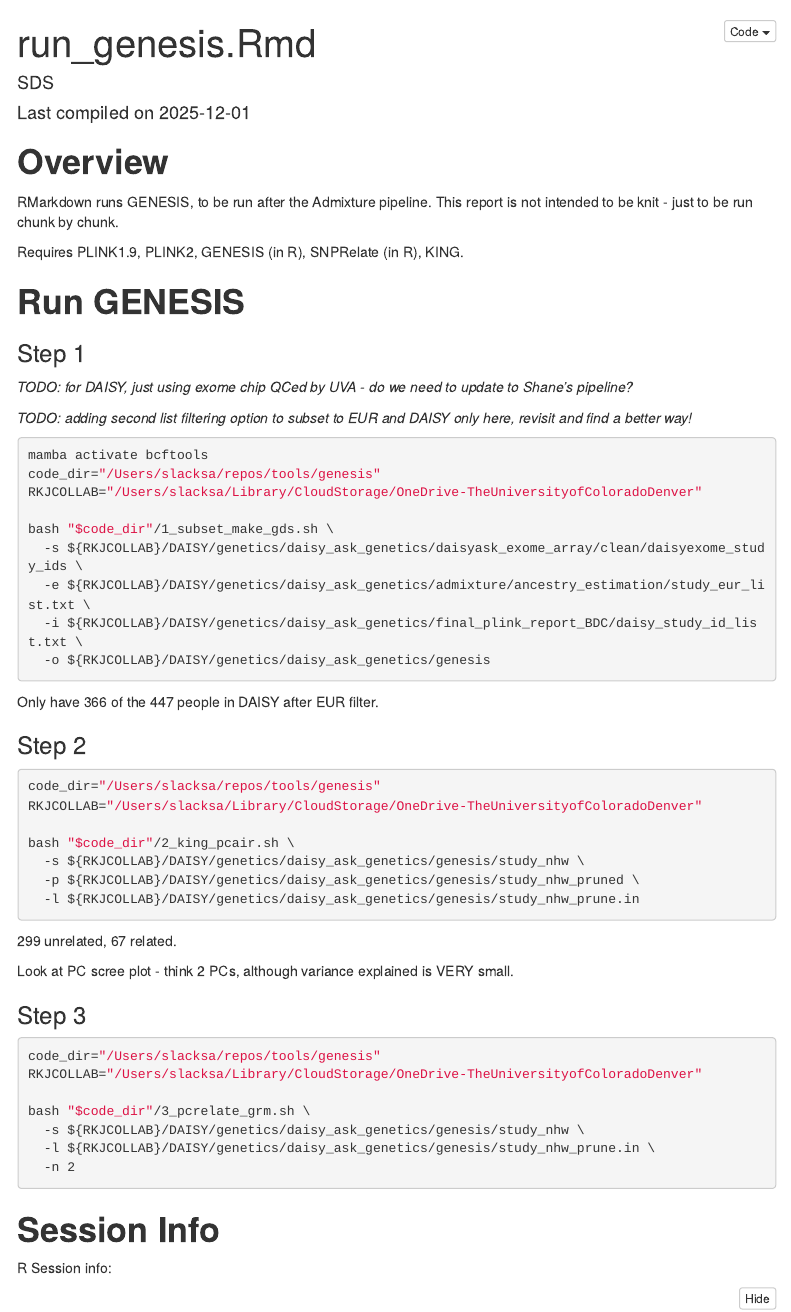
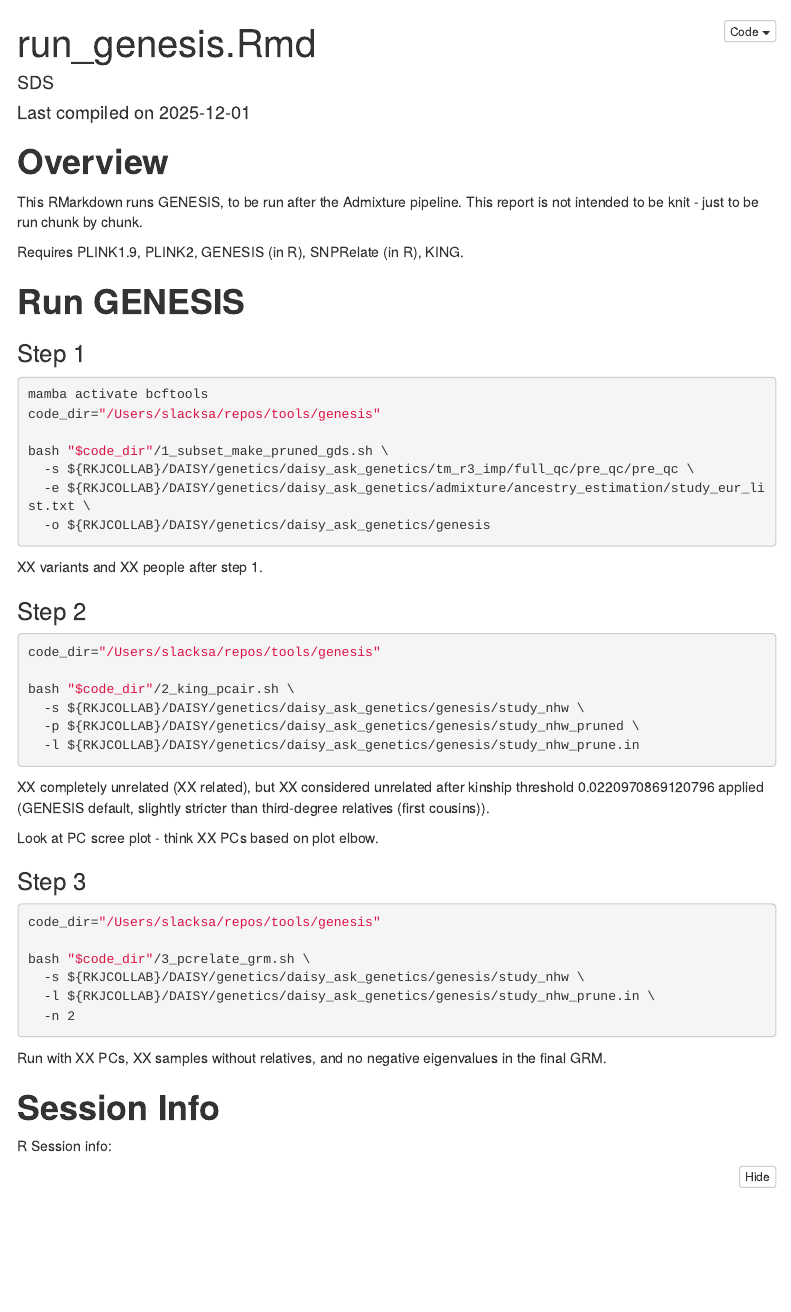
Before and after one commit to rkjcollab/tools, an R Markdown document (genesis/run_genesis.Rmd): the page in a window 1100 px wide, from its top. Rendered offline with R 4.5, knitr and Pandoc, with nearby package versions; folded parts are opened; menus at the side of the page are left out.

Commit message:
Update template running script

````diff
--- a/genesis/run_genesis.Rmd
+++ b/genesis/run_genesis.Rmd
@@ -24,42 +24,33 @@ library(data.table)
 
 # **Overview**
 
-RMarkdown runs GENESIS, to be run after the Admixture pipeline. This report is
-not intended to be knit - just to be run chunk by chunk.
+This RMarkdown runs GENESIS, to be run after the Admixture pipeline. This report
+is not intended to be knit - just to be run chunk by chunk.
 
 Requires PLINK1.9, PLINK2, GENESIS (in R), SNPRelate (in R), KING.
-
 
 # **Run GENESIS**
 
 ### Step 1
 
-*TODO: for DAISY, just using exome chip QCed by UVA - do we need to update to*
-*Shane's pipeline?*
-
-*TODO: adding second list filtering option to subset to EUR and DAISY only here,*
-*revisit and find a better way!*
 
 ```{zsh engine.opts='-i', eval = F}
 mamba activate bcftools
 code_dir="/Users/slacksa/repos/tools/genesis"
-RKJCOLLAB="/Users/slacksa/Library/CloudStorage/OneDrive-TheUniversityofColoradoDenver"
 
-bash "$code_dir"/1_subset_make_gds.sh \
-  -s ${RKJCOLLAB}/DAISY/genetics/daisy_ask_genetics/daisyask_exome_array/clean/daisyexome_study_ids \
+bash "$code_dir"/1_subset_make_pruned_gds.sh \
+  -s ${RKJCOLLAB}/DAISY/genetics/daisy_ask_genetics/tm_r3_imp/full_qc/pre_qc/pre_qc \
   -e ${RKJCOLLAB}/DAISY/genetics/daisy_ask_genetics/admixture/ancestry_estimation/study_eur_list.txt \
-  -i ${RKJCOLLAB}/DAISY/genetics/daisy_ask_genetics/final_plink_report_BDC/daisy_study_id_list.txt \
   -o ${RKJCOLLAB}/DAISY/genetics/daisy_ask_genetics/genesis
 
 ```
 
-Only have 366 of the 447 people in DAISY after EUR filter.
+XX variants and XX people after step 1.
 
 ### Step 2
 
 ```{zsh engine.opts='-i', eval = F}
 code_dir="/Users/slacksa/repos/tools/genesis"
-RKJCOLLAB="/Users/slacksa/Library/CloudStorage/OneDrive-TheUniversityofColoradoDenver"
 
 bash "$code_dir"/2_king_pcair.sh \
   -s ${RKJCOLLAB}/DAISY/genetics/daisy_ask_genetics/genesis/study_nhw \
@@ -68,15 +59,16 @@ bash "$code_dir"/2_king_pcair.sh \
 
 ```
 
-299 unrelated, 67 related.
+XX completely unrelated (XX related), but XX considered unrelated after
+kinship threshold 0.0220970869120796 applied (GENESIS default, slightly stricter
+than third-degree relatives (first cousins)).
 
-Look at PC scree plot - think 2 PCs, although variance explained is VERY small.
+Look at PC scree plot - think XX PCs based on plot elbow.
 
 ### Step 3
 
 ```{zsh engine.opts='-i', eval = F}
 code_dir="/Users/slacksa/repos/tools/genesis"
-RKJCOLLAB="/Users/slacksa/Library/CloudStorage/OneDrive-TheUniversityofColoradoDenver"
 
 bash "$code_dir"/3_pcrelate_grm.sh \
   -s ${RKJCOLLAB}/DAISY/genetics/daisy_ask_genetics/genesis/study_nhw \
@@ -85,7 +77,8 @@ bash "$code_dir"/3_pcrelate_grm.sh \
 
 ```
 
-
+Run with XX PCs, XX samples without relatives, and no negative eigenvalues in
+the final GRM.
 
 # **Session Info**
 
````
